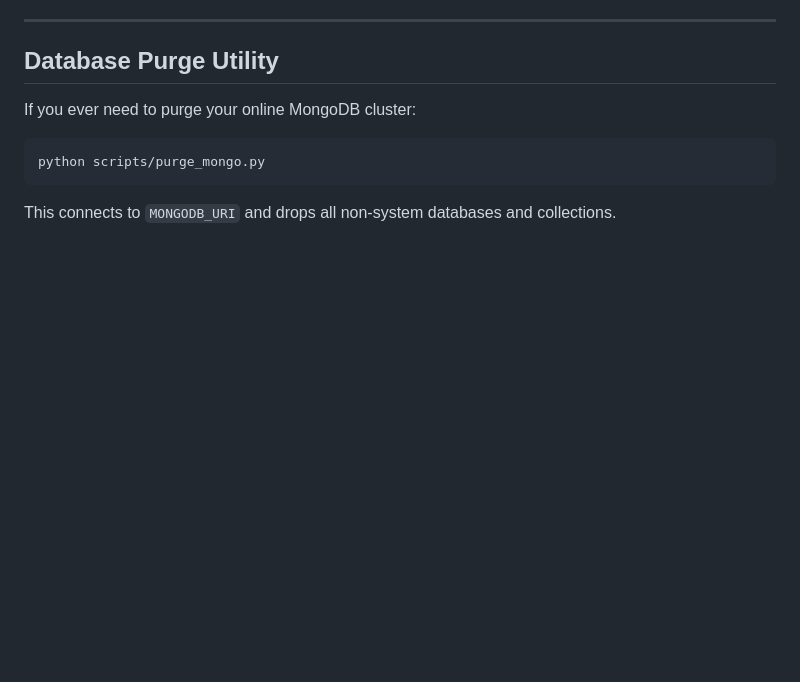
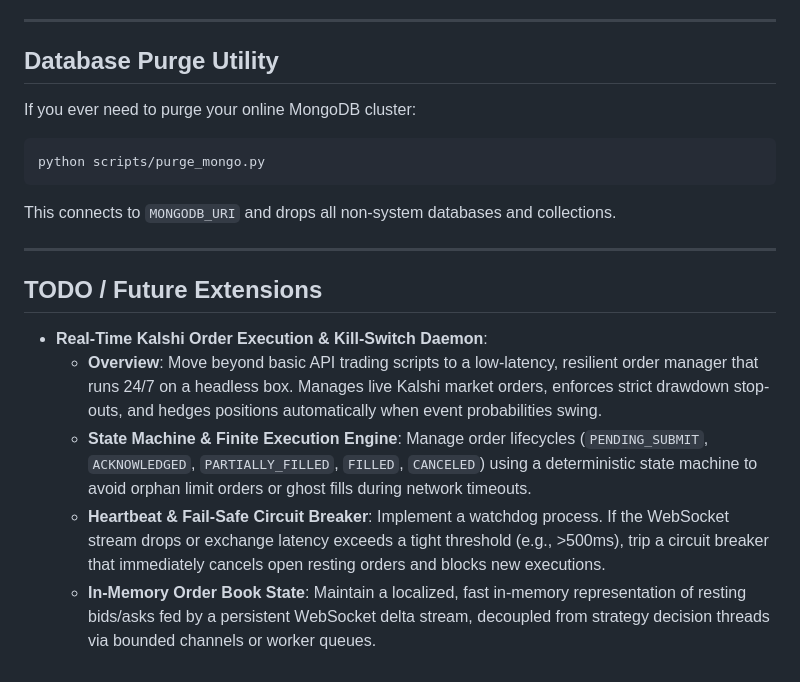
Before and after one commit to FlaggIgbo/trading-bot, a Markdown page: README.md, the part around the change. GitHub-like rendering; blank space fills up the shorter version.

Commit message:
docs: add future extension TODO for real-time execution daemon

````diff
--- a/README.md
+++ b/README.md
@@ -122,3 +122,13 @@ If you ever need to purge your online MongoDB cluster:
 python scripts/purge_mongo.py
 ```
 This connects to `MONGODB_URI` and drops all non-system databases and collections.
+
+---
+
+## TODO / Future Extensions
+
+- **Real-Time Kalshi Order Execution & Kill-Switch Daemon**:
+  - **Overview**: Move beyond basic API trading scripts to a low-latency, resilient order manager that runs 24/7 on a headless box. Manages live Kalshi market orders, enforces strict drawdown stop-outs, and hedges positions automatically when event probabilities swing.
+  - **State Machine & Finite Execution Engine**: Manage order lifecycles (`PENDING_SUBMIT`, `ACKNOWLEDGED`, `PARTIALLY_FILLED`, `FILLED`, `CANCELED`) using a deterministic state machine to avoid orphan limit orders or ghost fills during network timeouts.
+  - **Heartbeat & Fail-Safe Circuit Breaker**: Implement a watchdog process. If the WebSocket stream drops or exchange latency exceeds a tight threshold (e.g., >500ms), trip a circuit breaker that immediately cancels open resting orders and blocks new executions.
+  - **In-Memory Order Book State**: Maintain a localized, fast in-memory representation of resting bids/asks fed by a persistent WebSocket delta stream, decoupled from strategy decision threads via bounded channels or worker queues.
````
